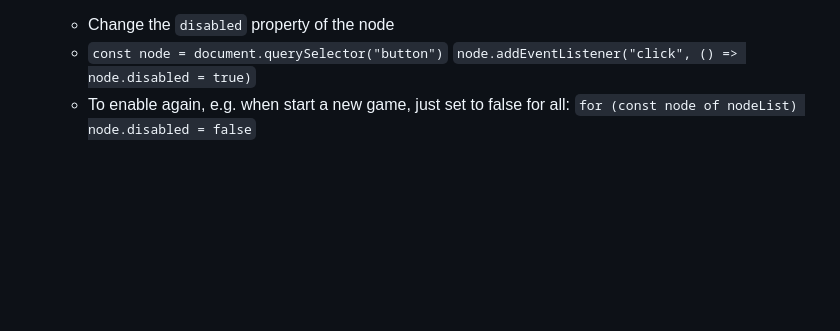
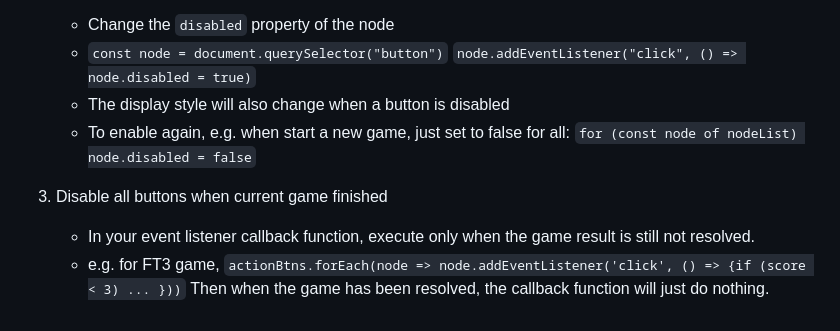
Before and after one commit to kentshenlim/JavaScript-Weekly-Project, a Markdown page: summary_JS.md, the part around the change. Drawn GitHub-style; blank space fills up the shorter version.

Commit message:
Add some remakrs in summary, ready to view answer

```diff
--- a/summary_JS.md
+++ b/summary_JS.md
@@ -211,5 +211,15 @@
    - Change the `disabled` property of the node
    - `const node = document.querySelector("button")`
      `node.addEventListener("click", () => node.disabled = true)`
+   - The display style will also change when a button is disabled
    - To enable again, e.g. when start a new game, just set to false for all:
      `for (const node of nodeList) node.disabled = false`
+
+3. Disable all buttons when current game finished
+
+   - In your event listener callback function, execute only when the game result
+     is still not resolved.
+   - e.g. for FT3 game,
+     `actionBtns.forEach(node => node.addEventListener('click', () => {if (score < 3) ... }))`
+     Then when the game has been resolved, the callback function will just do
+     nothing.
```
Also changed, not shown: summary_CSS.md (+1 -0 lines).
